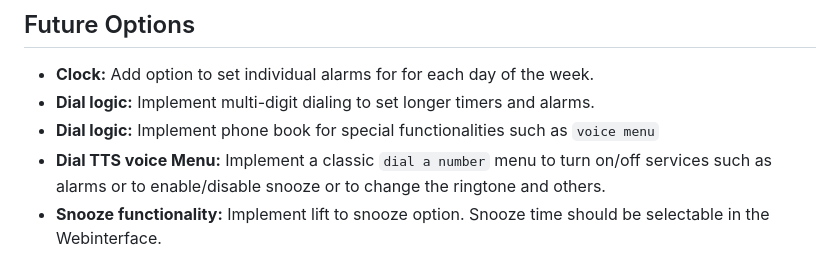
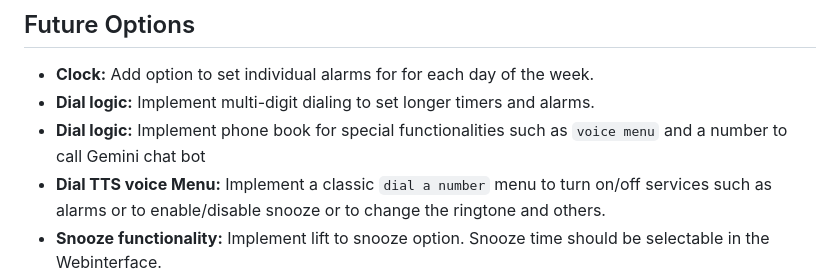
Before and after one commit to TechwriterSSchmidt/Dial-A-Charmer, a Markdown page: README.md, the part around the change. Drawn GitHub-style.

Commit message:
Aktualisieren von README.md

```diff
--- a/README.md
+++ b/README.md
@@ -171,7 +171,7 @@ The system uses specific WAV files in `/system/` for feedback:
 
 *   **Clock:** Add option to set individual alarms for for each day of the week.
 *   **Dial logic:** Implement multi-digit dialing to set longer timers and alarms.
-*   **Dial logic:** Implement phone book for special functionalities such as `voice menu`
+*   **Dial logic:** Implement phone book for special functionalities such as `voice menu` and a number to call Gemini chat bot
 *   **Dial TTS voice Menu:** Implement a classic `dial a number` menu to turn on/off services such as alarms or to enable/disable snooze or to change the ringtone and others.
 *   **Snooze functionality:** Implement lift to snooze option. Snooze time should be selectable in the Webinterface.
 *   **Webinterface:** Add separate volume control for base speaker and handset
```
